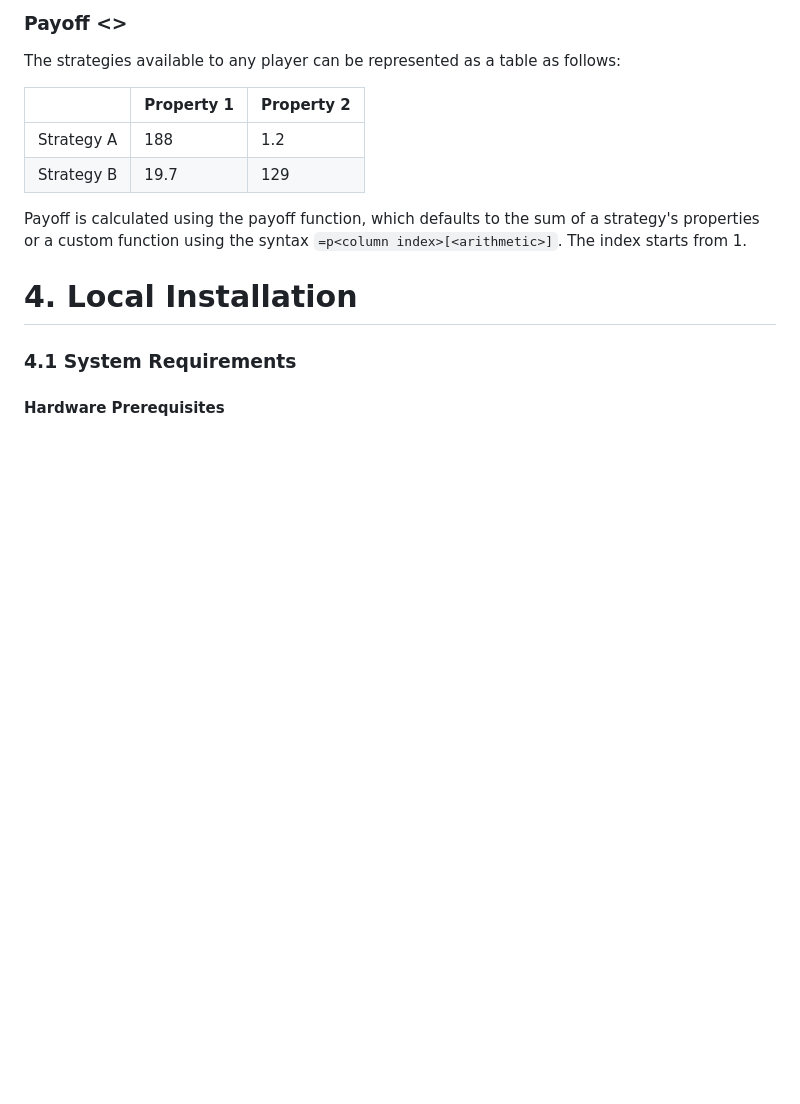
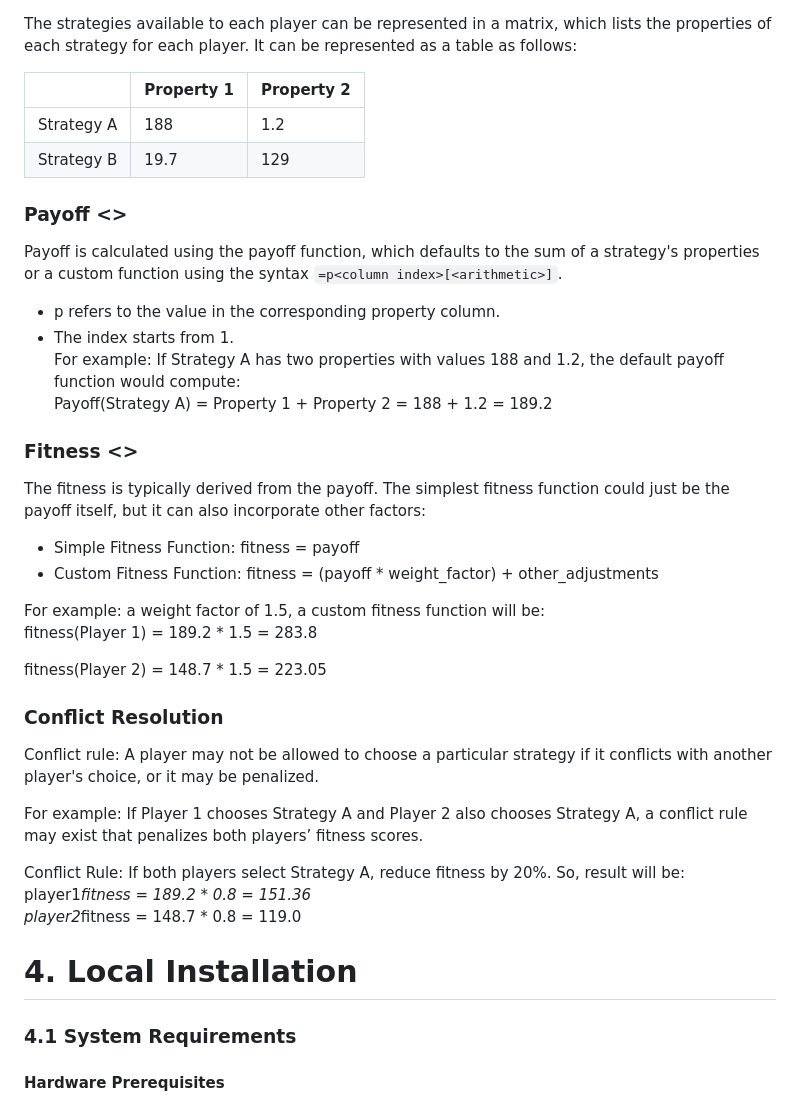
Before and after one commit to FitHanuSpecialSubject/GA-Application-Java, a Markdown page: documents/complete-manual.md, the part around the change printed below. GitHub-like rendering; blank space fills up the shorter version.

````diff
--- a/documents/complete-manual.md
+++ b/documents/complete-manual.md
@@ -329,16 +330,44 @@ stop
 
 ```
 
-### **Payoff <<payoff>>**
-
-The strategies available to any player can be represented as a table as follows:
+The strategies available to each player can be represented in a matrix, which lists the properties of each strategy for each player. It can be represented as a table as follows:
 
 |            | Property 1 | Property 2 |
 | ---------- | ---------- | ---------- |
 | Strategy A | 188        | 1.2        |
 | Strategy B | 19.7       | 129        |
 
-Payoff is calculated using the payoff function, which defaults to the sum of a strategy's properties or a custom function using the syntax `=p<column index>[<arithmetic>]`. The index starts from 1.
+### **Payoff <<payoff>>**
+
+Payoff is calculated using the payoff function, which defaults to the sum of a strategy's properties or a custom function using the syntax `=p<column index>[<arithmetic>]`.
+
+- p<column index> refers to the value in the corresponding property column.
+- The index starts from 1.
+  For example: If Strategy A has two properties with values 188 and 1.2, the default payoff function would compute:
+  Payoff(Strategy A) = Property 1 + Property 2 = 188 + 1.2 = 189.2
+
+### **Fitness <<fitness>>**
+
+The fitness is typically derived from the payoff. The simplest fitness function could just be the payoff itself, but it can also incorporate other factors:
+
+- Simple Fitness Function: fitness = payoff
+- Custom Fitness Function: fitness = (payoff \* weight_factor) + other_adjustments
+
+For example: a weight factor of 1.5, a custom fitness function will be:
+fitness(Player 1) = 189.2 \* 1.5 = 283.8
+
+fitness(Player 2) = 148.7 \* 1.5 = 223.05
+
+### **Conflict Resolution**
+
+Conflict rule: A player may not be allowed to choose a particular strategy if it conflicts with another player's choice, or it may be penalized.
+
+For example: If Player 1 chooses Strategy A and Player 2 also chooses Strategy A, a conflict rule may exist that penalizes both players’ fitness scores.
+
+Conflict Rule: If both players select Strategy A, reduce fitness by 20%. So, result will be:
+player1*fitness = 189.2 * 0.8 = 151.36
+player2*fitness = 148.7 * 0.8 = 119.0
+
 
 # **4\. Local Installation**
 
````
Also changed, not shown: other parts of documents/complete-manual.md (+152 -151 lines).
